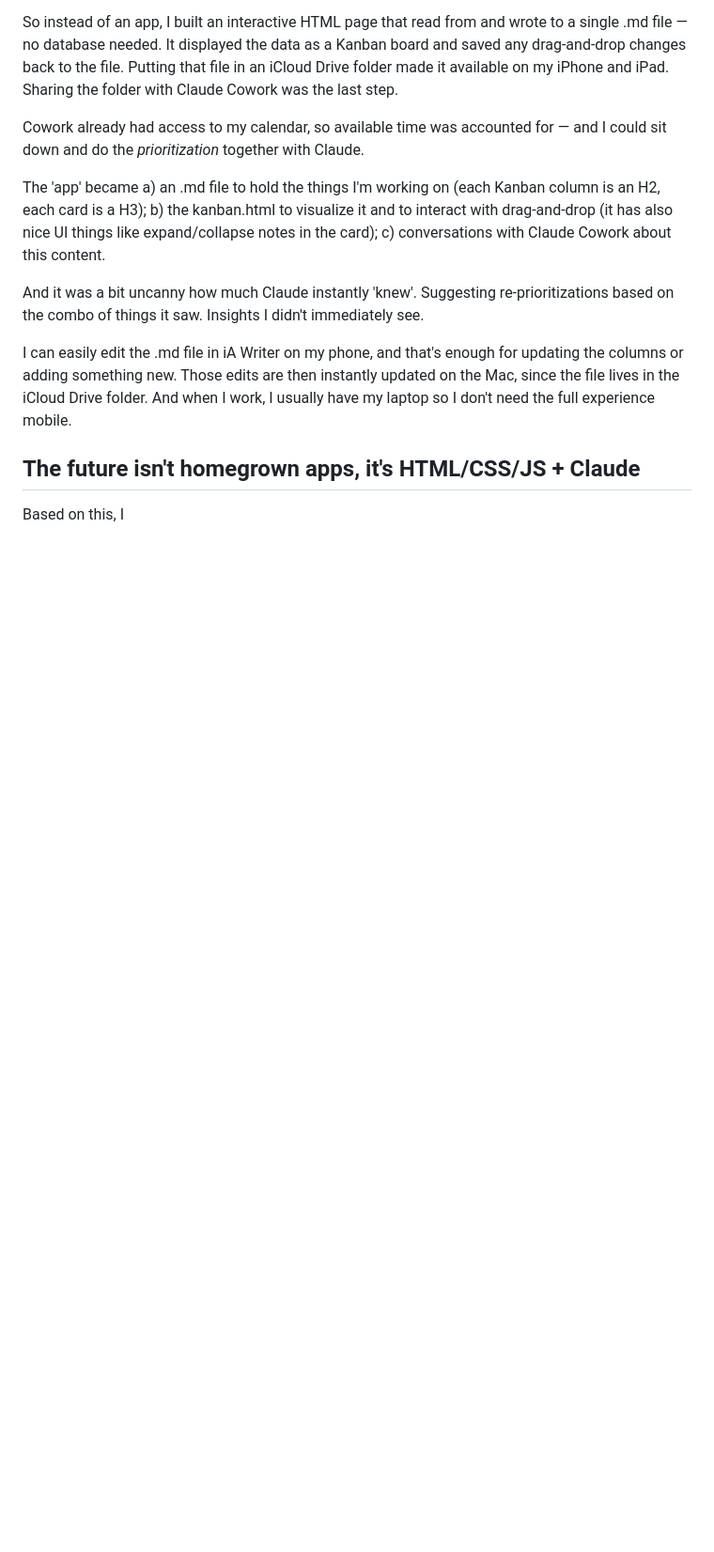
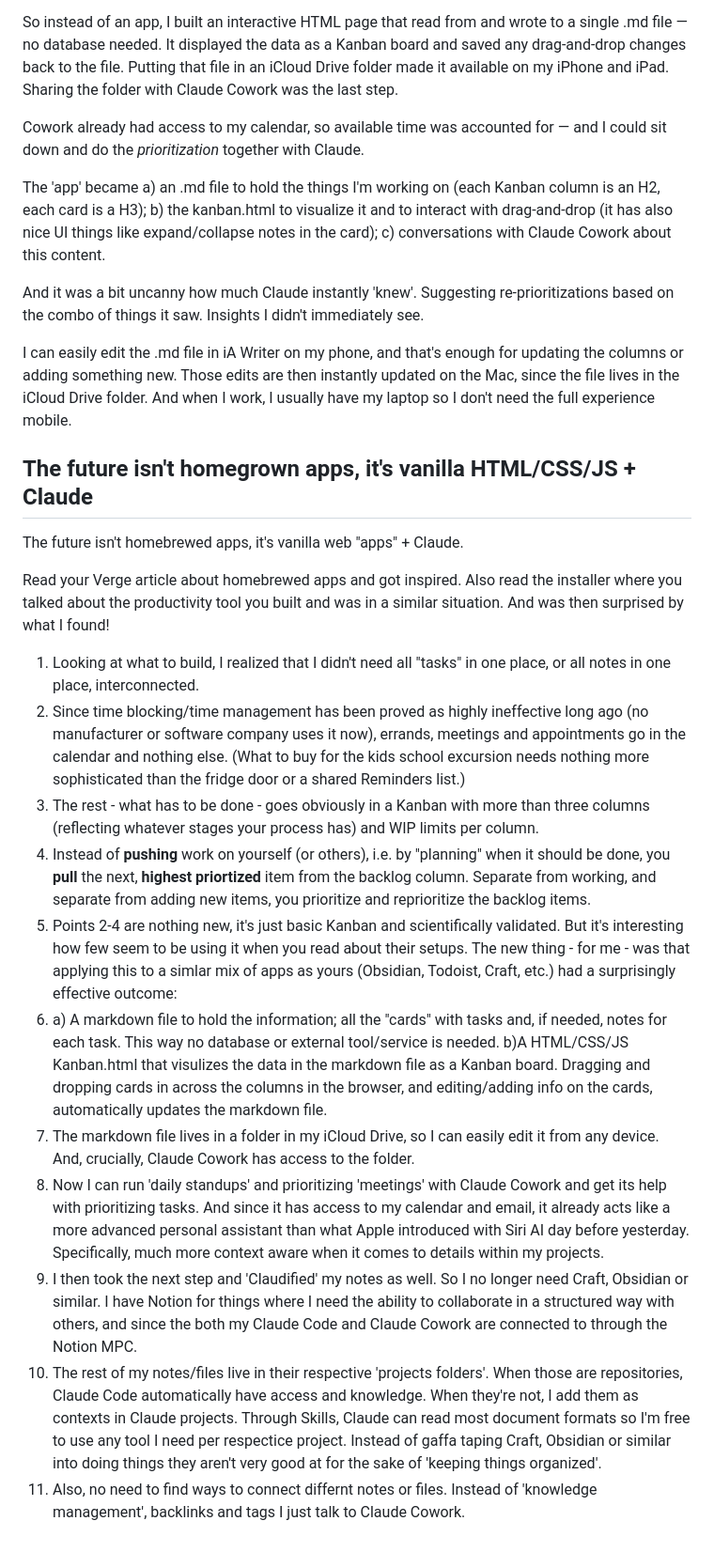
Before and after one commit to magnus-w/notes, a Markdown page: inbox/Homebrewed Apps.md, the part around the change. Shown at 94% size. Drawn GitHub-style; blank space fills up the shorter version.

```diff
--- a/inbox/Homebrewed Apps.md
+++ b/inbox/Homebrewed Apps.md
@@ -54,6 +54,20 @@ And it was a bit uncanny how much Claude instantly 'knew'. Suggesting re-priorit
 
 I can easily edit the .md file in iA Writer on my phone, and that's enough for updating the columns or adding something new. Those edits are then instantly updated on the Mac, since the file lives in the iCloud Drive folder. And when I work, I usually have my laptop so I don't need the full experience mobile.
 
-## The future isn't homegrown apps, it's HTML/CSS/JS + Claude
+## The future isn't homegrown apps, it's vanilla HTML/CSS/JS + Claude
 
-Based on this, I
+The future isn't homebrewed apps, it's vanilla web "apps" + Claude.
+
+Read your Verge article about homebrewed apps and got inspired. Also read the installer where you talked about the productivity tool you built and was in a similar situation. And was then surprised by what I found!
+
+1. Looking at what to build, I realized that I didn't need all "tasks" in one place, or all notes in one place, interconnected.
+2. Since time blocking/time management has been proved as highly ineffective long ago (no manufacturer or software company uses it now), errands, meetings and appointments go in the calendar and nothing else. (What to buy for the kids school excursion needs nothing more sophisticated than the fridge door or a shared Reminders list.)
+3. The rest - what has to be done - goes obviously in a Kanban with more than three columns (reflecting whatever stages your process has) and WIP limits per column.
+4. Instead of **pushing** work on yourself (or others), i.e. by "planning" when it should be done, you **pull** the next, **highest priortized** item from the backlog column. Separate from working, and separate from adding new items, you prioritize and reprioritize the backlog items.
+5. Points 2-4 are nothing new, it's just basic Kanban and scientifically validated. But it's interesting how few seem to be using it when you read about their setups. The new thing - for me - was that applying this to a simlar mix of apps as yours (Obsidian, Todoist, Craft, etc.) had a surprisingly effective outcome:
+6. a) A markdown file to hold the information; all the "cards" with tasks and, if needed, notes for each task. This way no database or external tool/service is needed. b)A HTML/CSS/JS Kanban.html that visulizes the data in the markdown file as a Kanban board. Dragging and dropping cards in across the columns in the browser, and editing/adding info on the cards, automatically updates the markdown file.
+7. The markdown file lives in a folder in my iCloud Drive, so I can easily edit it from any device. And, crucially, Claude Cowork has access to the folder.
+8. Now I can run 'daily standups' and prioritizing 'meetings' with Claude Cowork and get its help with prioritizing tasks. And since it has access to my calendar and email, it already acts like a more advanced personal assistant than what Apple introduced with Siri AI day before yesterday. Specifically, much more context aware when it comes to details within my projects.
+9. I then took the next step and 'Claudified' my notes as well. So I no longer need Craft, Obsidian or similar. I have Notion for things where I need the ability to collaborate in a structured way with others, and since the both my Claude Code and Claude Cowork are connected to through the Notion MPC.
+10. The rest of my notes/files live in their respective 'projects folders'. When those are repositories, Claude Code automatically have access and knowledge. When they're not, I add them as contexts in Claude projects. Through Skills, Claude can read most document formats so I'm free to use any tool I need per respectice project. Instead of gaffa taping Craft, Obsidian or similar into doing things they aren't very good at for the sake of 'keeping things organized'.
+11. Also, no need to find ways to connect differnt notes or files. Instead of 'knowledge management', backlinks and tags I just talk to Claude Cowork.
```
Also changed, not shown: inbox/Homebrewed Apps Send.md (added, +30 -0 lines), projects/diplomat/Agentic Scenarios.md (deleted, +0 -41 lines).
